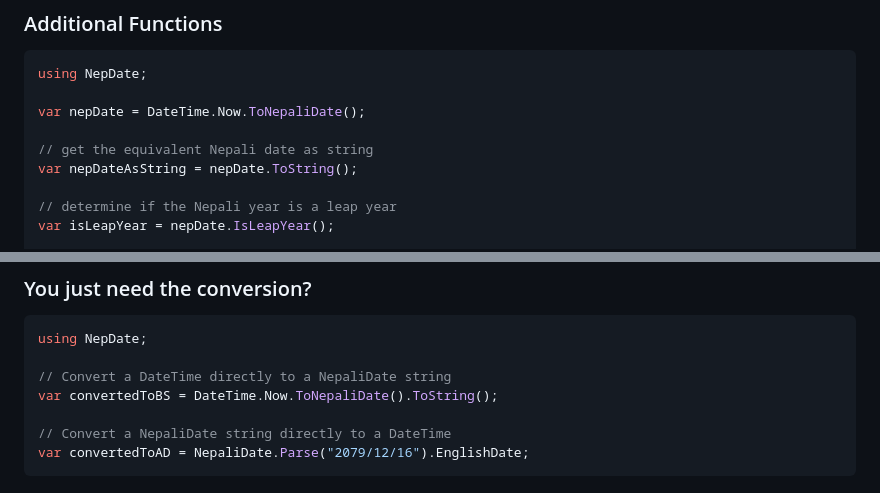
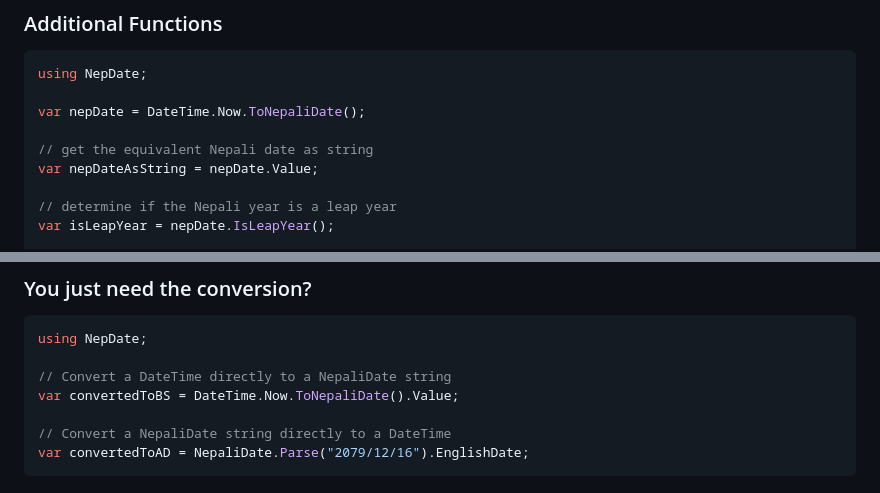
Before and after one commit to TheCrossLegCoder/NepDate, a Markdown page: README.md, 2 parts joined by grey strips. GitHub-like rendering.

Commit message:
docs: nepali date value prop doc update

```diff
--- a/README.md
+++ b/README.md
@@ -100,7 +100,7 @@ using NepDate;
 var nepDate = DateTime.Now.ToNepaliDate();
 
 // get the equivalent Nepali date as string
-var nepDateAsString = nepDate.ToString();
+var nepDateAsString = nepDate.Value;
 
 // determine if the Nepali year is a leap year
 var isLeapYear = nepDate.IsLeapYear();
@@ -159,7 +159,7 @@ if (nepDate > nepDate2)
 using NepDate;
 
 // Convert a DateTime directly to a NepaliDate string
-var convertedToBS = DateTime.Now.ToNepaliDate().ToString();
+var convertedToBS = DateTime.Now.ToNepaliDate().Value;
 
 // Convert a NepaliDate string directly to a DateTime
 var convertedToAD = NepaliDate.Parse("2079/12/16").EnglishDate;
```
